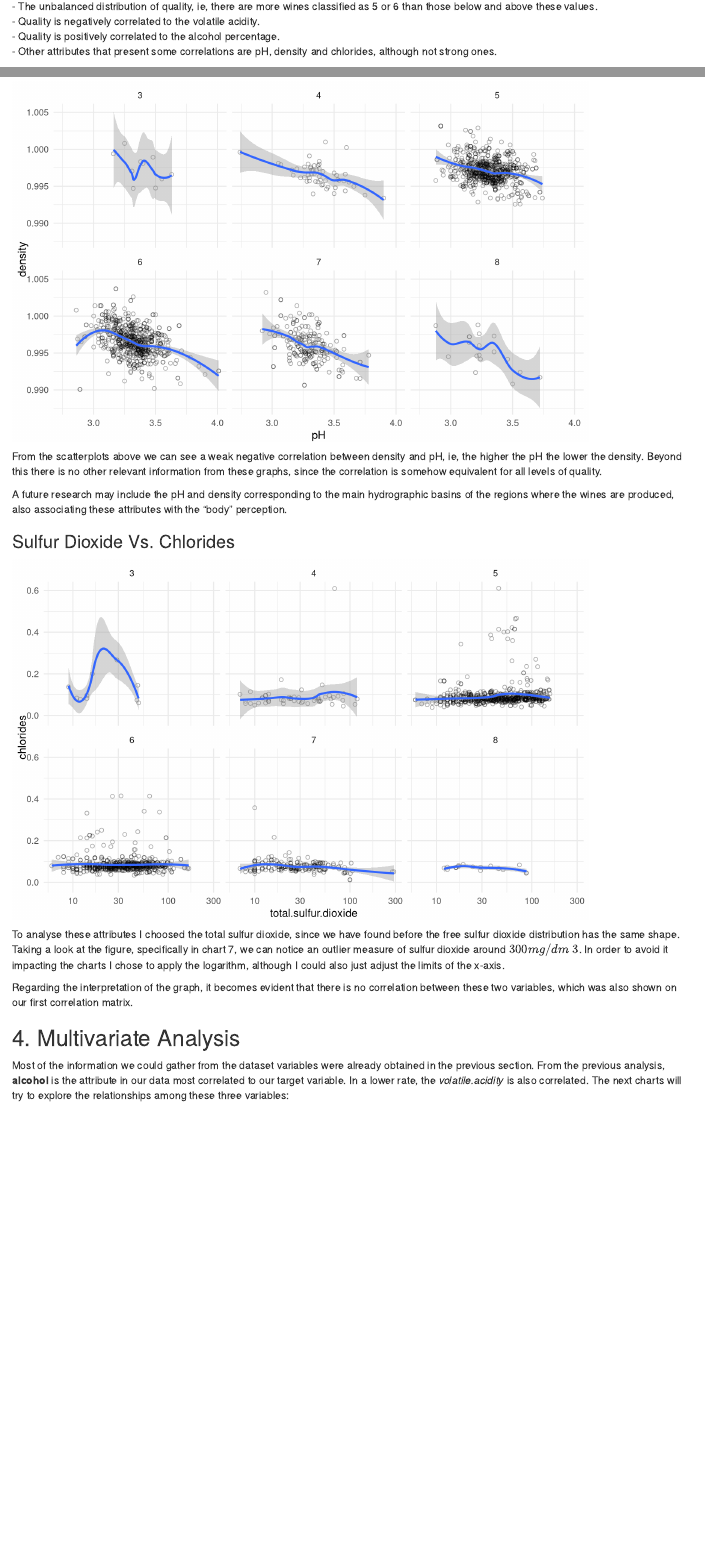
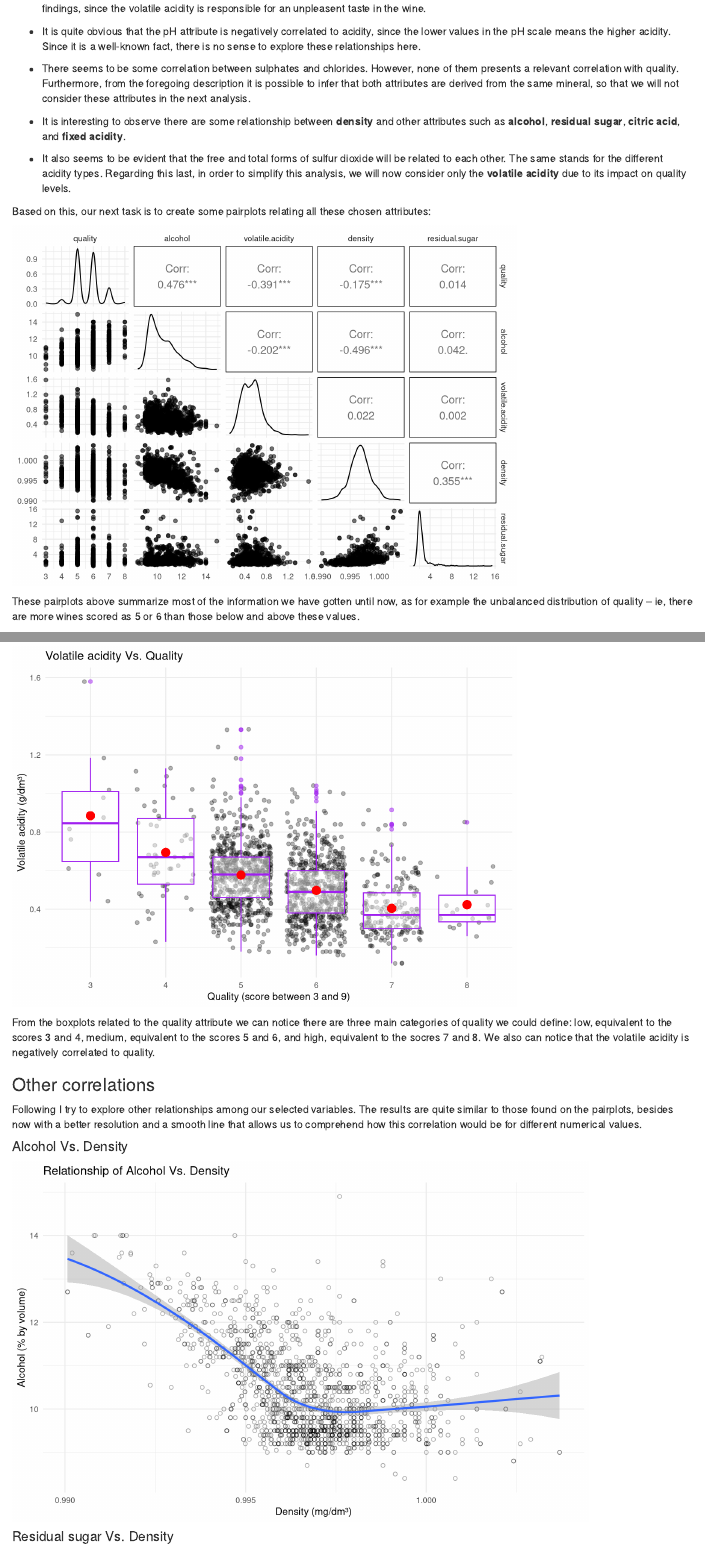
Before and after one commit to tbnsilveira/R_DataAnalysis, an R Markdown document (2_DAND_RedWineQuality/wineQualityReds_EDA.rmd): the page in a window 1100 px wide, from 10620 px down before the commit and from 10180 px down after it, and a second part further down, joined at a grey line. Rendered offline with R 4.5, knitr and Pandoc, with nearby package versions; code that draws random numbers runs with fixed seeds of ours; some code elsewhere in the file could not run offline.

Commit message:
2:feat: updated all bivariate analysis

````diff
--- a/2_DAND_RedWineQuality/wineQualityReds_EDA.rmd
+++ b/2_DAND_RedWineQuality/wineQualityReds_EDA.rmd
@@ -392,9 +399,33 @@ univariate section:
+findings, since the volatile acidity is responsible for an unpleasent taste in
+the wine.
+
+* It is quite obvious that the pH attribute is negatively correlated to acidity,
+since the lower values in the pH scale means the higher acidity. Since it is a
+well-known fact, there is no sense to explore these relationships here.
+
+* There seems to be some correlation between sulphates and chlorides. However,
+none of them presents a relevant correlation with quality. Furthermore, from the
+foregoing description it is possible to infer that both attributes are derived
+from the same mineral, so that we will not consider these attributes in the next
+analysis.
+
+* It is interesting to observe there are some relationship between **density**
+and other attributes such as **alcohol**, **residual sugar**, **citric acid**,
+and **fixed acidity**.
+
+* It also seems to be evident that the free and total forms of sulfur dioxide
+will be related to each other. The same stands for the different acidity types.
+Regarding this last, in order to simplify this analysis, we will now consider
+only the **volatile acidity**  due to its impact on quality levels.
+
+Based on this, our next task is to create some pairplots relating all these
+chosen attributes:
 
 ```{r echo=FALSE, bivariate.overview}
-theme_set(theme_minimal())
+theme_set(theme_minimal(10))
 ## Defining the variables we will explore:
-variables <- c('alcohol','pH','density','chlorides',
-               'volatile.acidity','quality')
+variables <- c('quality', 'alcohol','volatile.acidity',
+               'density', 'residual.sugar')
 
 ## Plotting ggpairs for the selected attributed:
 ggpairs(wines[variables], aes(alpha=0.3))
@@ -408,8 +438,5 @@ The pair plots above summarize all the information we have gotten until now:
-- The unbalanced distribution of quality, ie, there are more wines classified as
-5 or 6 than those below and above these values.
-- Quality is negatively correlated to the volatile acidity.
-- Quality is positively correlated to the alcohol percentage.
-- Other attributes that present some correlations are pH, density and chlorides,
-although not strong ones.
+These pairplots above summarize most of the information we have gotten until
+now, as for example the unbalanced distribution of quality -- ie, there are more
+wines scored as 5 or 6 than those below and above these values.
 
 
@@ -473,42 +501,47 @@ better quality in average have higher alcohol percentages.
 
+```{r echo=FALSE, bivariate.volatile-quality.boxplot}
+ggplot(aes(x= factor(quality), y= volatile.acidity), data = wines) +
+  geom_jitter( alpha = .3) +
+  geom_boxplot( alpha = .5,color = 'purple')+
+  stat_summary(fun.y = "mean", geom = "point", color = "red",
+               shape = 16, size = 4) +
+  labs(x= 'Quality (score between 3 and 9)',
+       y= 'Volatile acidity (g/dm³)',
+       title= 'Volatile acidity Vs. Quality')
+```
+
+From the boxplots related to the quality attribute we can notice there are three
+main categories of quality we could define: low, equivalent to the scores 3 and
+4, medium, equivalent to the scores 5 and 6, and high, equivalent to the socres
+7 and 8. We also can notice that the volatile acidity is negatively correlated
+to quality.
+
+
+### Other correlations
+Following I try to explore other relationships among our selected variables. The
+results are quite similar to those found on the pairplots, besides now with a
+better resolution and a smooth line that allows us to comprehend how this
+correlation would be for different numerical values.
+
+#### Alcohol Vs. Density
 ```{r bivariate.ph-density, echo=FALSE, fig.height=5, fig.width=8, message=FALSE, warning=FALSE}
-ggplot(aes(x = pH, y = density), data = wines) +
+ggplot(aes(y = alcohol, x = density), data = wines) +
   geom_point(alpha = 0.35, pch = 1) +
   geom_smooth(method = loess) +
-  facet_wrap( ~ quality)
+  labs(y= 'Alcohol (% by volume)',
+       x= 'Density (mg/dm³)',
+       title= 'Relationship of Alcohol Vs. Density')
 ```
 
-From the scatterplots above we can see a weak negative correlation between
-density and pH, ie, the higher the pH the lower the density. Beyond this there
-is no other relevant information from these graphs, since the correlation is
-somehow equivalent for all levels of quality.
-
-A future research may include the pH and density corresponding to the main
-hydrographic basins of the regions where the wines are produced, also
-associating these attributes with the "body" perception.
-
-
-### Sulfur Dioxide Vs. Chlorides
-
-```{r bivariate.sulfur-chlorides, echo=FALSE, fig.height=5, fig.width=8, message=FALSE, warning=FALSE}
-ggplot(aes(x = total.sulfur.dioxide, y = chlorides), data = wines) +
-  geom_point(alpha = 0.35, pch = 1) +
+#### Residual sugar Vs. Density
+```{r bivariate.ph-density, echo=FALSE, fig.height=5, fig.width=8, message=FALSE, warning=FALSE}
+ggplot(aes(y = residual.sugar, x = density), data = wines) +
+  geom_point(alpha = 0.4, pch = 1) +
   geom_smooth(method = loess) +
-  scale_x_log10() +
-  #xlim(0,100) +
-  facet_wrap( ~ quality)
+  labs(y= 'Residual sugar (g/dm³)',
+       x= 'Density (mg/dm³)',
+       title= 'Relationship of Residual sugar Vs. Density')
 ```
-
-To analyse these attributes I choosed the total sulfur dioxide, since we have
-found before the free sulfur dioxide distribution has the same shape. Taking a
-look at the figure, specifically in chart 7, we can notice an outlier measure
-of sulfur dioxide around $300 mg/{dm}~3$. In order to avoid it impacting the
-charts I chose to apply the logarithm, although I could also just adjust the
-limits of the x-axis.
-
-Regarding the interpretation of the graph, it becomes evident that there is no
-correlation between these two variables, which was also shown on our first
-correlation matrix.
 
 
 ## 4. Multivariate Analysis
````
Also changed, not shown: 2_DAND_RedWineQuality/wineQualityReds_EDA.rmd (62 more changed lines).
